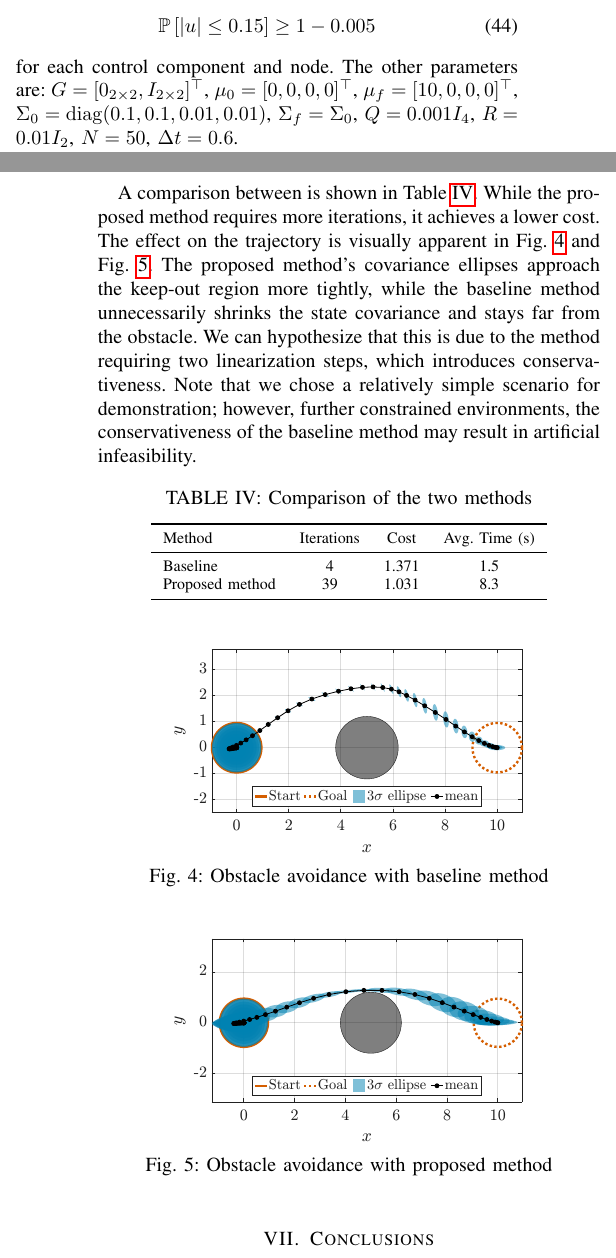
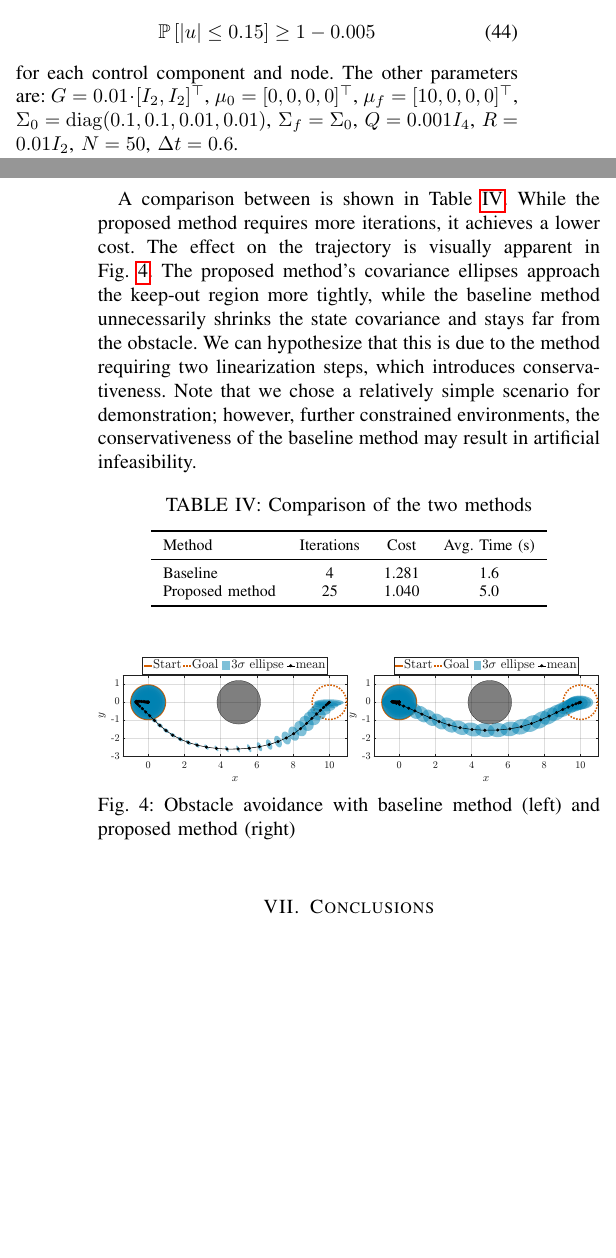
Before and after one commit to manjunkoh/sqrt-cs-release, a LaTeX paper (tex/root.tex): two parts of the columns of pages 8 and 9 of 10, joined at a grey line, cut so that both start at the same text, the shorter picture padded with empty space. Compiled offline with pdfLaTeX; a missing font is replaced by an installed copy or a similar font; a LaTeX package or settings file that is missing is left out.

Commit message:
update plots

```diff
--- a/tex/root.tex
+++ b/tex/root.tex
@@ -635,7 +635,7 @@ The control is chance-constrained so that
 	\P{|u| \leq 0.15} \geq 1 - 0.005
 \end{equation}
 for each control component and node. The other parameters are:
-$ G = [0_{2 \times 2}, I_{2 \times 2}]^\top$, $ \mu_0 = [0, 0, 0, 0]^\top$, $ \mu_f = [10, 0, 0, 0]^\top$, $ \Sigma_0 = \diag{0.1, 0.1, 0.01, 0.01}$, $ \Sigma_f = \Sigma_0 $, $ Q = 0.001 I_4$, $ R = 0.01 I_2$, $ N = 50$, $ \Delta t = 0.6$.
+$ G = 0.01 \cdot [I_2, I_2]^\top$, $ \mu_0 = [0, 0, 0, 0]^\top$, $ \mu_f = [10, 0, 0, 0]^\top$, $ \Sigma_0 = \diag{0.1, 0.1, 0.01, 0.01}$, $ \Sigma_f = \Sigma_0 $, $ Q = 0.001 I_4$, $ R = 0.01 I_2$, $ N = 50$, $ \Delta t = 0.6$.
 
 The baseline formulation using the full covariance linearizes the expression inside $\P{\cdot}$ in \cref{eq:chance_constraint_obstacle} around a reference mean for each node\cite{ratheeshOperatorSplittingCovariance2025a}. Then, its deterministic reformulation is again linearized using a reference covariance matrix \cite{rapakouliasDiscreteTimeOptimalCovariance2023}, resulting in a convexified constraint of the form:
 \begin{equation} \label{eq:convexified_chance_constraint_obstacle}
@@ -649,7 +649,7 @@ To obtain an initial reference solution for the mean values, we solve a determin
 
 The full covariance formulation exits the iteration loop when the change in the mean state is small: $\norm{\mu_k - \bar{\mu}_k}_\infty \leq 10^{-2}$ for all $k$. The proposed method uses tolerance parameters $\epsilon_{\mathrm{opt}} = 10^{-2}$, $\epsilon_{\mathrm{feas}} = 10^{-4}$.
 
-A comparison between is shown in \cref{tab:comparison_of_methods}. While the proposed method requires more iterations, it achieves a lower cost. The effect on the trajectory is visually apparent in \cref{fig:planning_with_obstacles_full_covariance} and \cref{fig:planning_with_obstacles_sqrt_qr}. The proposed method's covariance ellipses approach the keep-out region more tightly, while the baseline method unnecessarily shrinks the state covariance and stays far from the obstacle. We can hypothesize that this is due to the method requiring two linearization steps, which introduces conservativeness.
+A comparison between is shown in \cref{tab:comparison_of_methods}. While the proposed method requires more iterations, it achieves a lower cost. The effect on the trajectory is visually apparent in \cref{fig:planning_with_obstacles_comparison}. The proposed method's covariance ellipses approach the keep-out region more tightly, while the baseline method unnecessarily shrinks the state covariance and stays far from the obstacle. We can hypothesize that this is due to the method requiring two linearization steps, which introduces conservativeness.
 Note that we chose a relatively simple scenario for demonstration; however, further constrained environments, the conservativeness of the baseline method may result in artificial infeasibility.
 
 \begin{table}[ht]
@@ -660,24 +660,25 @@ Note that we chose a relatively simple scenario for demonstration; however, furt
 \toprule
 Method & Iterations & Cost & Avg. Time (s)\\
 \midrule
-Baseline & 4 & 1.371 & 1.5\\
-Proposed method & 39 & 1.031 & 8.3\\
+Baseline & 4 & 1.281 & 1.6\\
+Proposed method & 25 & 1.040 & 5.0\\
 \bottomrule
 \end{tabular}
-\end{table}
+\end{table}%
 
 
 \begin{figure}[ht]
 	\centering
-	\includegraphics[width=0.7\linewidth]{planning_with_obstacles_full_covariance.pdf}
-	\caption{Obstacle avoidance with baseline method}
-	\label{fig:planning_with_obstacles_full_covariance}
-\end{figure}%
-\begin{figure}[ht]
-	\centering
-	\includegraphics[width=0.7\linewidth]{planning_with_obstacles_sqrt_qr.pdf}
-	\caption{Obstacle avoidance with proposed method}
-	\label{fig:planning_with_obstacles_sqrt_qr}
+	\begin{subfigure}{0.5\linewidth}
+		\centering
+		\includegraphics[width=\textwidth]{planning_with_obstacles_full_covariance.pdf}
+	\end{subfigure}%
+	\begin{subfigure}{0.5\linewidth}
+		\centering
+		\includegraphics[width=\textwidth]{planning_with_obstacles_sqrt_qr.pdf}
+	\end{subfigure}
+	\caption{Obstacle avoidance with baseline method (left) and proposed method (right)}
+	\label{fig:planning_with_obstacles_comparison}
 \end{figure}
 
 \section{Conclusions}
```
Also changed, not shown: figures/planning_with_obstacles_full_covariance.pdf, figures/planning_with_obstacles_full_covariance.png, figures/planning_with_obstacles_sqrt_qr.pdf, figures/planning_with_obstacles_sqrt_qr.png.
